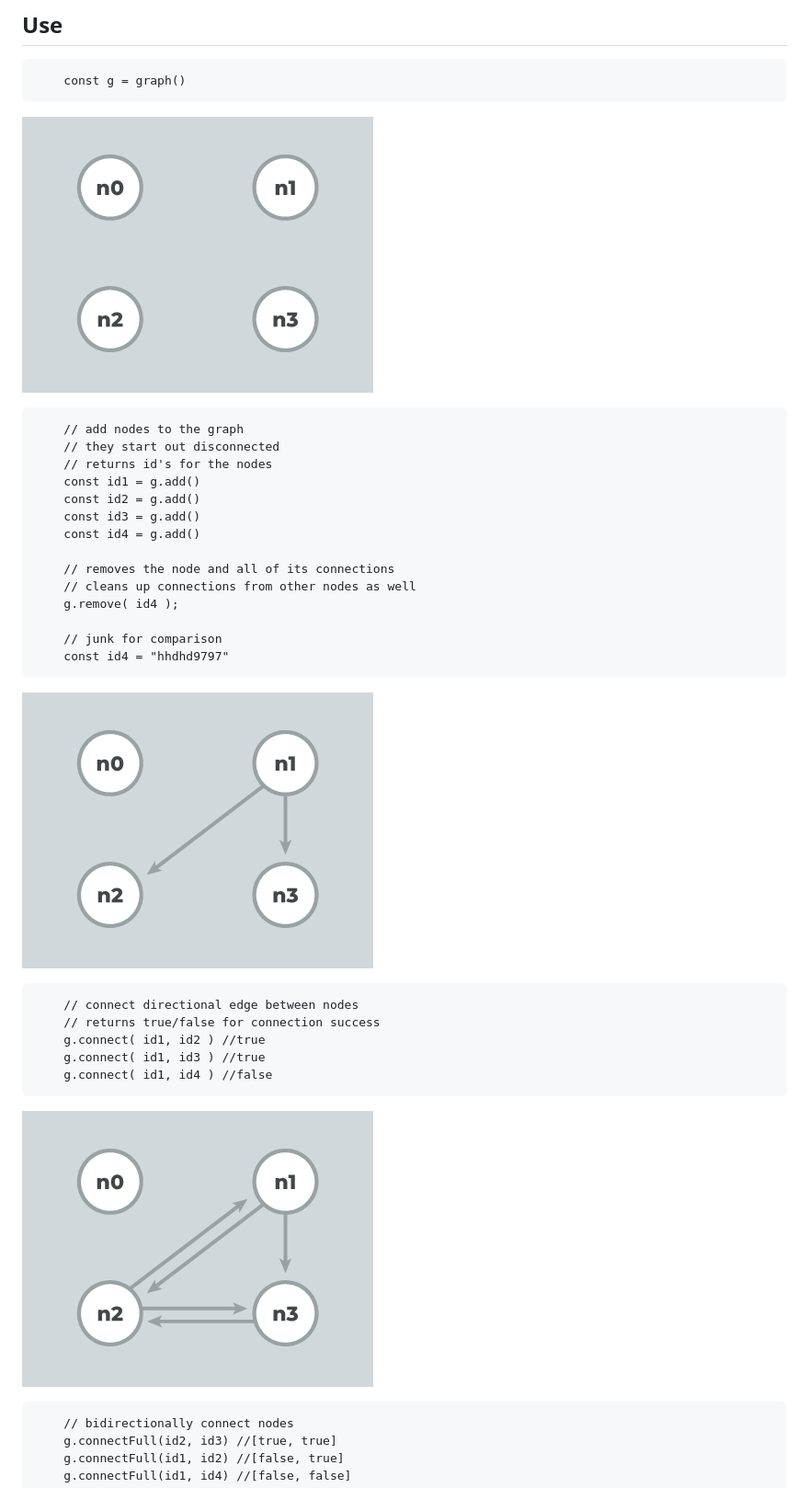
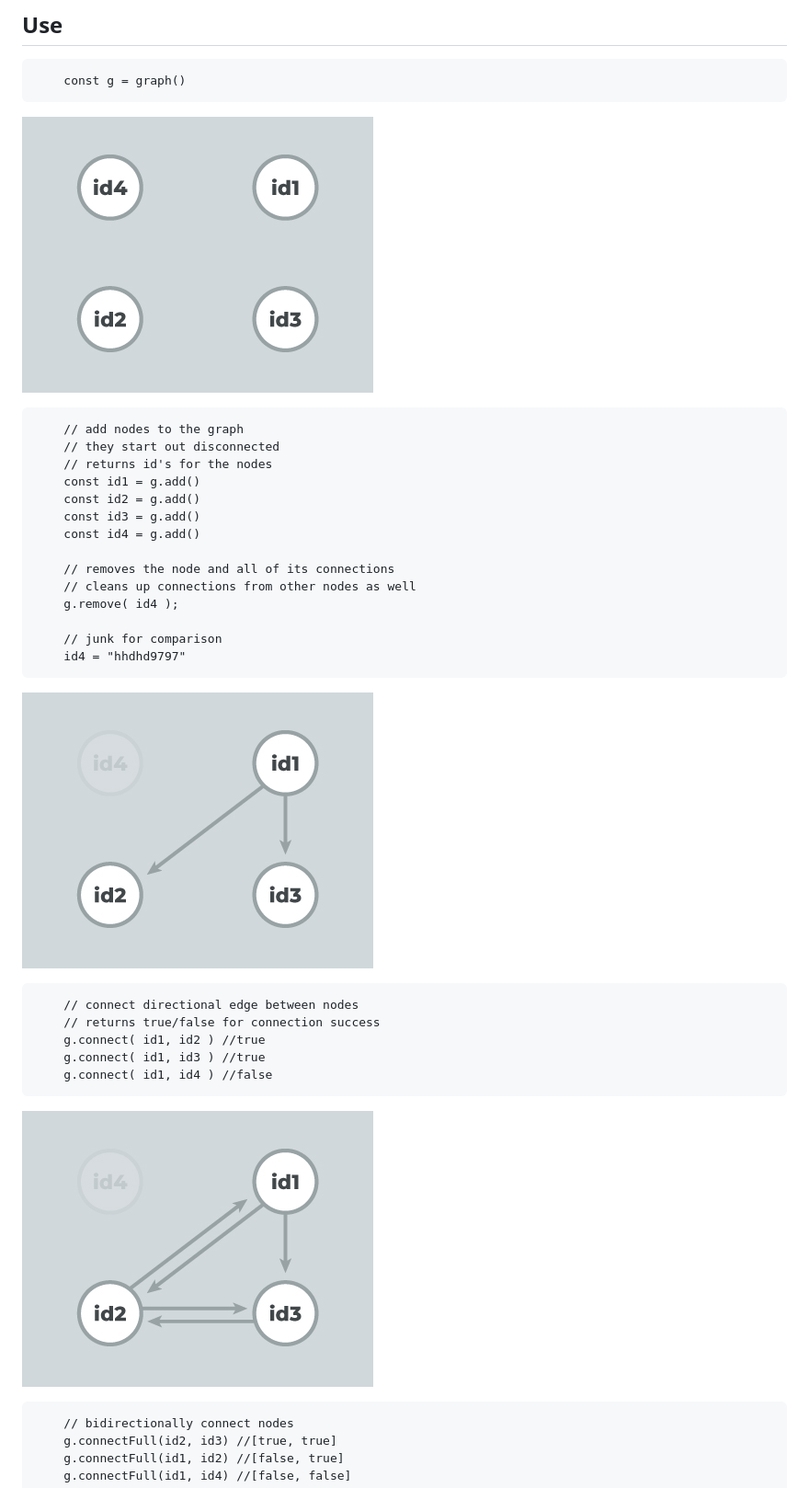
Before and after one commit to giodif/gd_graph, a Markdown page: README.md, the part around the change. Shown: that part at 92% size. Drawn GitHub-style; pictures changed too: img/one.jpg, img/three.jpg, img/two.jpg.

Commit message:
fixed images and updated readme

````diff
--- a/README.md
+++ b/README.md
@@ -47,7 +47,7 @@ gd_graph is a simple tool for managing a directed graph and includes some nice f
     g.remove( id4 );
 
     // junk for comparison
-    const id4 = "hhdhd9797"
+    id4 = "hhdhd9797"
 ```
 
 ![directional connections](img/two.jpg)
````
